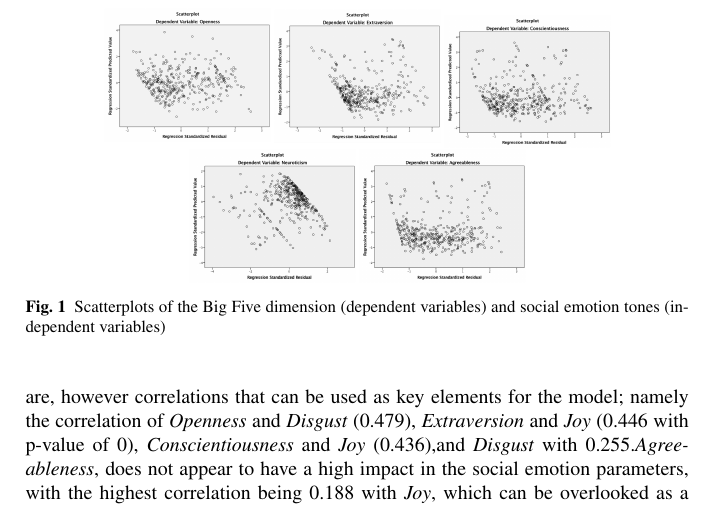
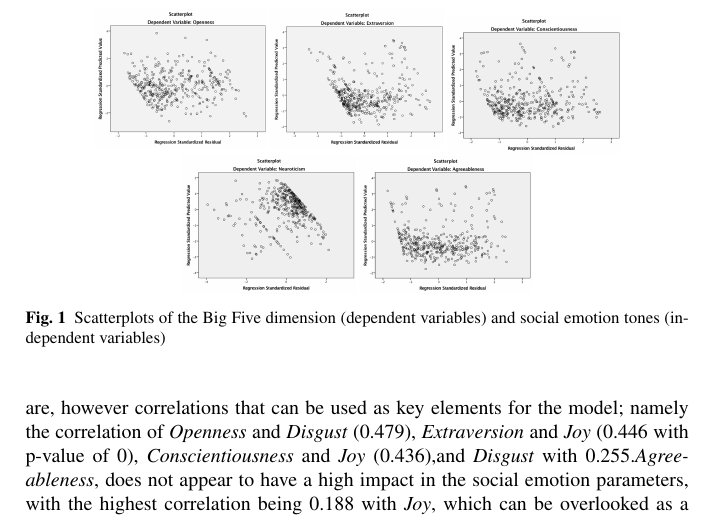
Before and after one commit to tomcrick/AI-2016, a LaTeX thesis (ai2016-final.tex): part of page 4 of 6, cut so that both start at the same text. Compiled offline with pdfLaTeX.

Commit message:
Final camera-ready version

```diff
--- a/ai2016-final.tex
+++ b/ai2016-final.tex
@@ -293,11 +293,11 @@ dimensions and the emotion tones.
 
 \begin{figure}[!ht]
 \centering
-\includegraphics[width=0.25\columnwidth]{images/opennessplot.png}
-\includegraphics[width=0.25\columnwidth]{images/extraversionplot.png}
-\includegraphics[width=0.25\columnwidth]{images/conscientiousnessplot.png}
-\includegraphics[width=0.25\columnwidth]{images/neuroticismplot.png}
-\includegraphics[width=0.25\columnwidth]{images/agreeablenessplot.png}
+\includegraphics[width=0.26\columnwidth]{images/opennessplot.png}
+\includegraphics[width=0.26\columnwidth]{images/extraversionplot.png}
+\includegraphics[width=0.26\columnwidth]{images/conscientiousnessplot.png}
+\includegraphics[width=0.26\columnwidth]{images/neuroticismplot.png}
+\includegraphics[width=0.26\columnwidth]{images/agreeablenessplot.png}
 \caption{Scatterplots of the Big Five dimension (dependent variables) and
   social emotion tones (independent variables)}
 \label{fig:scatterplots}
```
